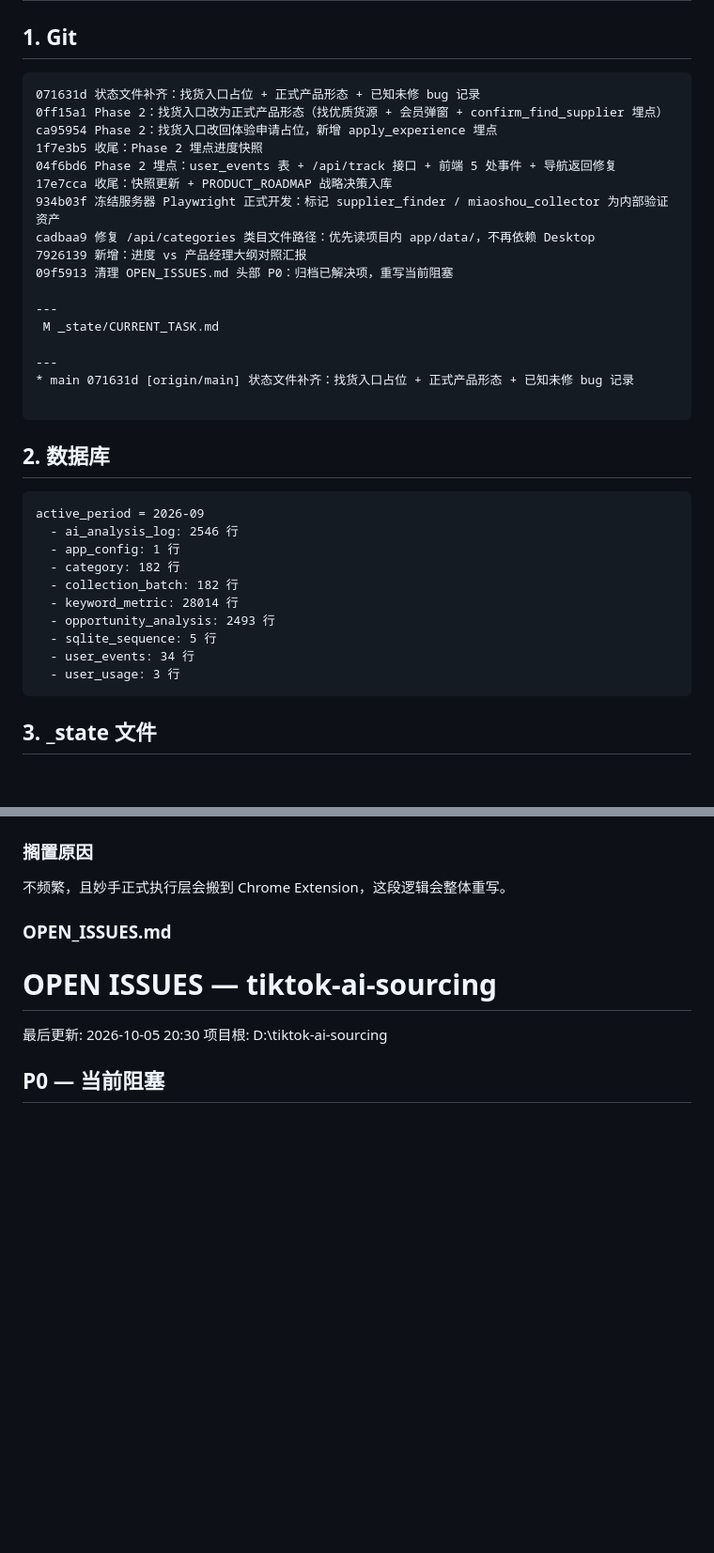
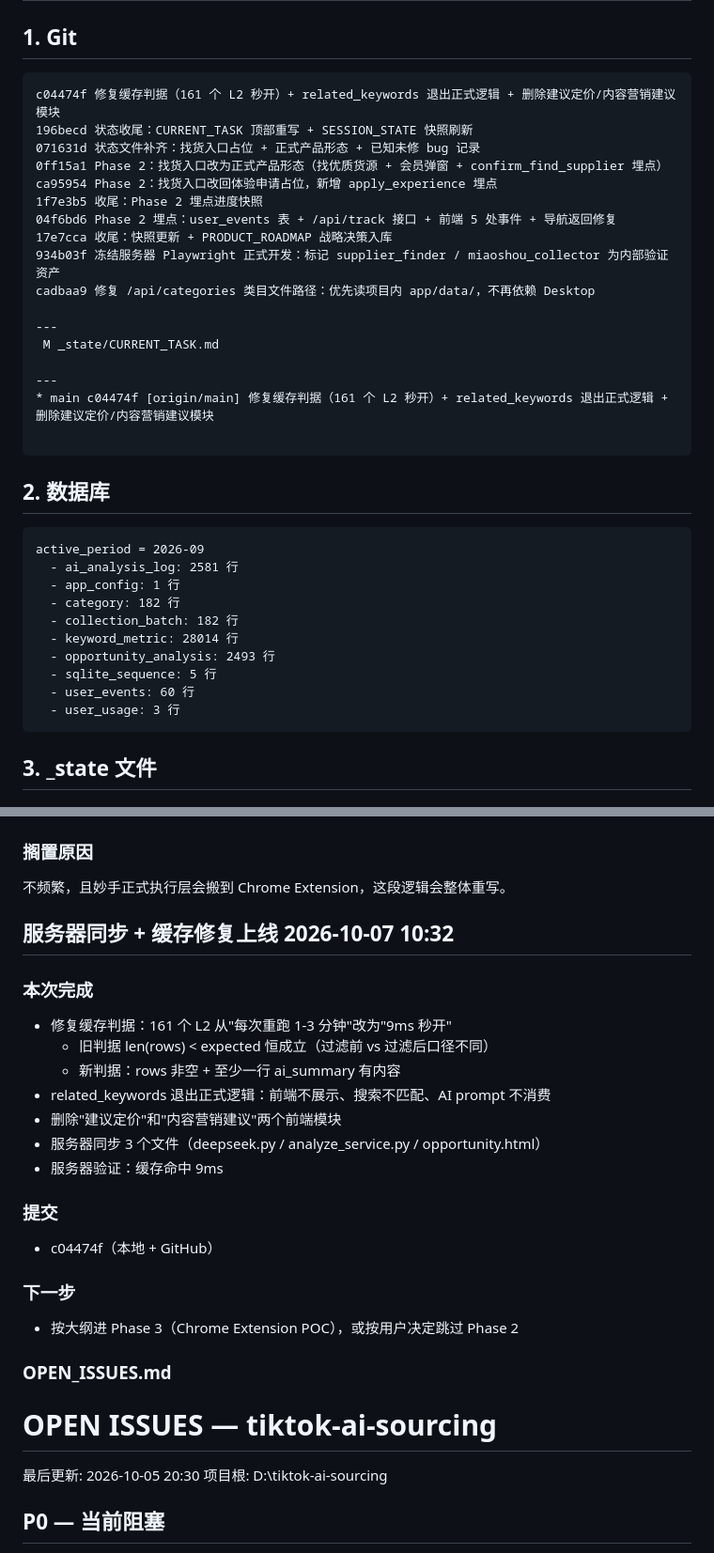
Before and after one commit to kevinyaoo92/TIKTOK-ai-sourcing, a Markdown page: _state/SESSION_STATE.md, 2 parts joined by grey strips. Shown at 94% size. GitHub-like rendering; blank space fills up the shorter version.

Commit message:
状态更新：服务器同步 + 缓存修复上线 + 今日提交记录

````diff
--- a/_state/SESSION_STATE.md
+++ b/_state/SESSION_STATE.md
@@ -39,6 +39,8 @@ AI 必须立刻主动提出上述四步，不能等用户问。
 ## 1. Git
 
 ```
+c04474f 修复缓存判据（161 个 L2 秒开）+ related_keywords 退出正式逻辑 + 删除建议定价/内容营销建议模块
+196becd 状态收尾：CURRENT_TASK 顶部重写 + SESSION_STATE 快照刷新
 071631d 状态文件补齐：找货入口占位 + 正式产品形态 + 已知未修 bug 记录
 0ff15a1 Phase 2：找货入口改为正式产品形态（找优质货源 + 会员弹窗 + confirm_find_supplier 埋点）
 ca95954 Phase 2：找货入口改回体验申请占位，新增 apply_experience 埋点
@@ -47,28 +49,26 @@ ca95954 Phase 2：找货入口改回体验申请占位，新增 apply_experience
 17e7cca 收尾：快照更新 + PRODUCT_ROADMAP 战略决策入库
 934b03f 冻结服务器 Playwright 正式开发：标记 supplier_finder / miaoshou_collector 为内部验证资产
 cadbaa9 修复 /api/categories 类目文件路径：优先读项目内 app/data/，不再依赖 Desktop
-7926139 新增：进度 vs 产品经理大纲对照汇报
-09f5913 清理 OPEN_ISSUES.md 头部 P0：归档已解决项，重写当前阻塞
 
 ---
  M _state/CURRENT_TASK.md
 
 ---
-* main 071631d [origin/main] 状态文件补齐：找货入口占位 + 正式产品形态 + 已知未修 bug 记录
+* main c04474f [origin/main] 修复缓存判据（161 个 L2 秒开）+ related_keywords 退出正式逻辑 + 删除建议定价/内容营销建议模块
 
 ```
 ## 2. 数据库
 
 ```
 active_period = 2026-09
-  - ai_analysis_log: 2546 行
+  - ai_analysis_log: 2581 行
   - app_config: 1 行
   - category: 182 行
   - collection_batch: 182 行
   - keyword_metric: 28014 行
   - opportunity_analysis: 2493 行
   - sqlite_sequence: 5 行
-  - user_events: 34 行
+  - user_events: 60 行
   - user_usage: 3 行
 ```
 ## 3. _state 文件
@@ -301,6 +301,25 @@ opportunity.html 620 行 visibilitychange 监听 → checkMiaoshouLogin()
 
 ### 搁置原因
 不频繁，且妙手正式执行层会搬到 Chrome Extension，这段逻辑会整体重写。
+
+
+## 服务器同步 + 缓存修复上线 2026-10-07 10:32
+
+### 本次完成
+- 修复缓存判据：161 个 L2 从"每次重跑 1-3 分钟"改为"9ms 秒开"
+  - 旧判据 len(rows) < expected 恒成立（过滤前 vs 过滤后口径不同）
+  - 新判据：rows 非空 + 至少一行 ai_summary 有内容
+- related_keywords 退出正式逻辑：前端不展示、搜索不匹配、AI prompt 不消费
+- 删除"建议定价"和"内容营销建议"两个前端模块
+- 服务器同步 3 个文件（deepseek.py / analyze_service.py / opportunity.html）
+- 服务器验证：缓存命中 9ms
+
+### 提交
+- c04474f（本地 + GitHub）
+
+### 下一步
+- 按大纲进 Phase 3（Chrome Extension POC），或按用户决定跳过 Phase 2
+
 ### OPEN_ISSUES.md
 
 # OPEN ISSUES — tiktok-ai-sourcing
````
Also changed, not shown: other parts of _state/SESSION_STATE.md (+2 -2 lines), _state/CURRENT_TASK.md (+18 -0 lines).
